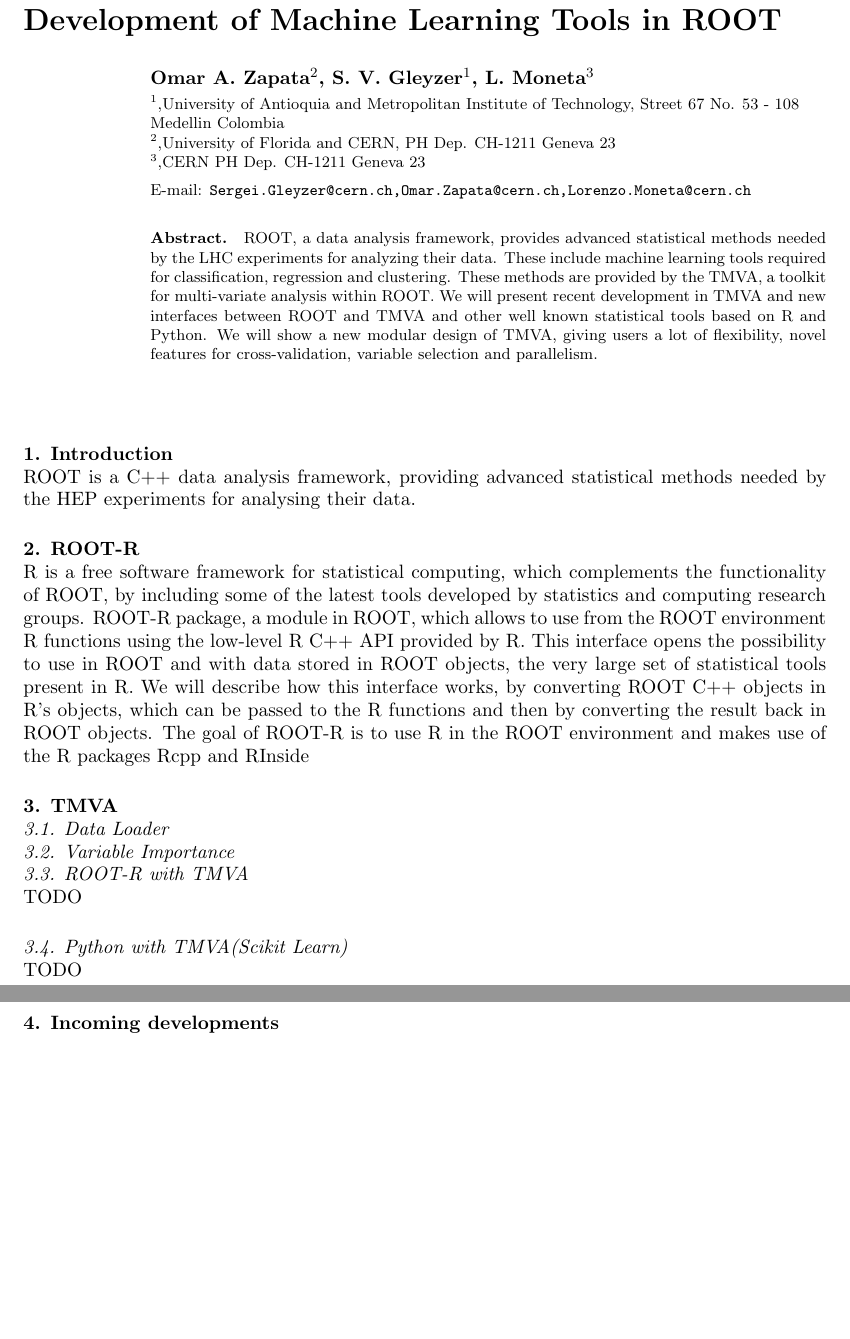
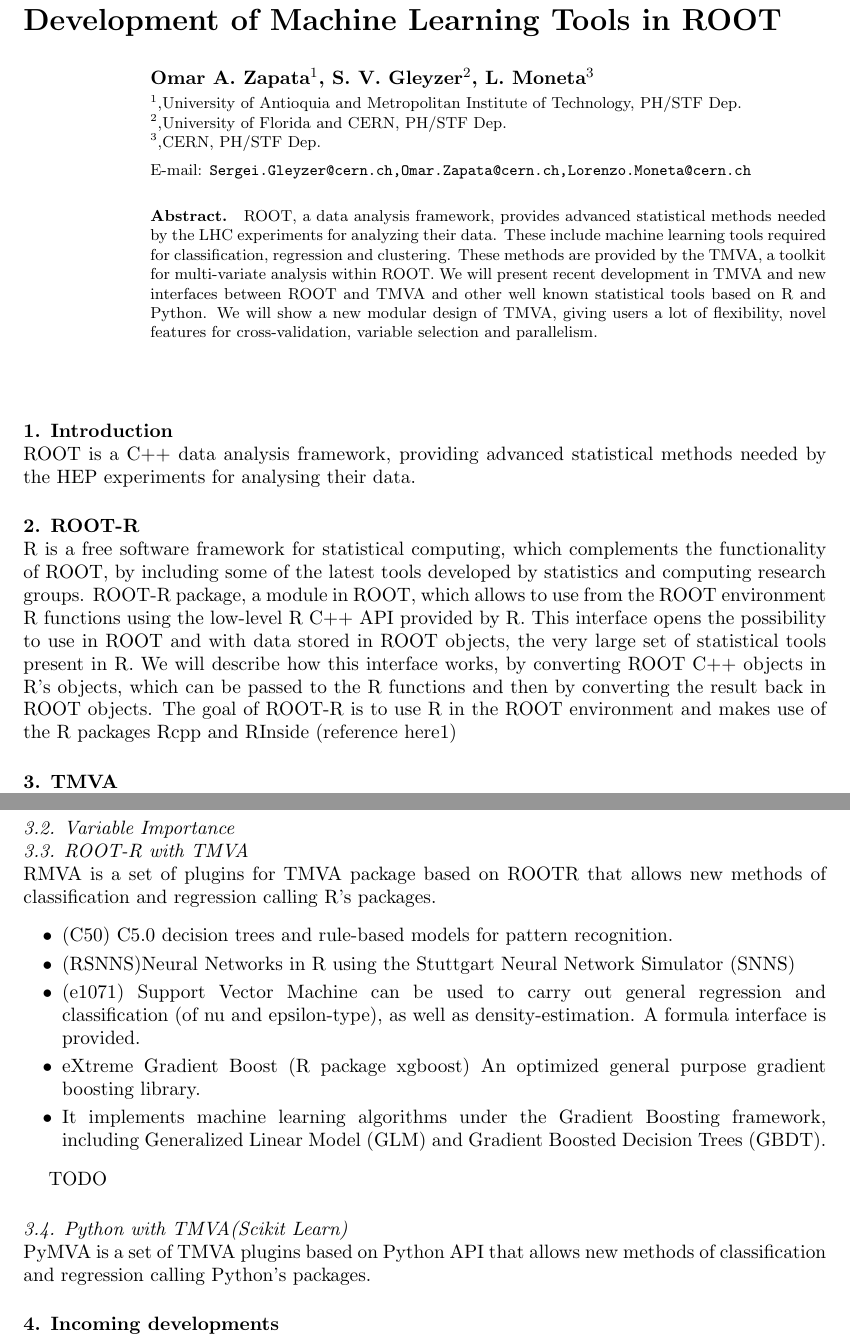
Before and after one commit to oprojects/acat2016, a LaTeX document (ROOTML.tex): two parts of pages 1 and 2 of 8 before the commit and two parts of pages 1 and 2 of 9 after it, joined at a grey line, cut so that both start at the same text, the shorter picture padded with empty space. Compiled offline with pdfLaTeX.

Commit message:
add some descriptions

```diff
--- a/ROOTML.tex
+++ b/ROOTML.tex
@@ -3,11 +3,11 @@
 \begin{document}
 \title{Development of Machine Learning Tools in ROOT}
 
-\author{Omar A. Zapata$^2$, S. V. Gleyzer$^1$, L. Moneta$^3$}
+\author{Omar A. Zapata$^1$, S. V. Gleyzer$^2$, L. Moneta$^3$}
 
-\address{$^1$,University of Antioquia and Metropolitan Institute of Technology, Street 67 No. 53 - 108 Medellin Colombia}
-\address{$^2$,University of Florida and CERN, PH Dep. CH-1211 Geneva 23}
-\address{$^3$,CERN PH Dep. CH-1211 Geneva 23}
+\address{$^1$,University of Antioquia and Metropolitan Institute of Technology, PH/STF Dep.}
+\address{$^2$,University of Florida and CERN, PH/STF Dep.}
+\address{$^3$,CERN, PH/STF Dep.}
 
 \ead{Sergei.Gleyzer@cern.ch,Omar.Zapata@cern.ch,Lorenzo.Moneta@cern.ch}
 
@@ -21,5 +21,7 @@ ROOT is  a C++ data analysis framework, providing advanced statistical methods n
 
 \section{ROOT-R}
 R is a free software framework for statistical computing, which complements the functionality of ROOT, by including some of the latest tools developed by statistics and computing research groups.
-ROOT-R package, a module in ROOT, which allows to use from the ROOT environment R functions using the low-level R C++ API provided by R. This interface opens the possibility to use in ROOT and with data stored in ROOT objects, the very large set of statistical tools present in  R. We will describe how this interface works, by converting ROOT C++ objects in R’s objects, which can be passed to the  R functions and then by converting the result back in ROOT objects.
-The goal of ROOT-R is to use R in the ROOT environment and makes use of the R packages Rcpp and RInside
+ROOT-R package, a module in ROOT, which allows to use from the ROOT environment R functions using the low-level R C++ API provided by R.
+This interface opens the possibility to use in ROOT and with data stored in ROOT objects, the very large set of statistical tools present in  R.
+We will describe how this interface works, by converting ROOT C++ objects in R’s objects, which can be passed to the  R functions and then by converting the result back in ROOT objects.
+The goal of ROOT-R is to use R in the ROOT environment and makes use of the R packages Rcpp and RInside (reference here1)
@@ -27,2 +42 @@ The goal of ROOT-R is to use R in the ROOT environment and makes use of the R pa
 
-\subsection{Data Loader}
@@ -30,9 +57,31 @@ The goal of ROOT-R is to use R in the ROOT environment and makes use of the R pa
 \subsection{Variable Importance}
 
 \subsection{ROOT-R with TMVA}
+RMVA is a set of plugins for TMVA package based on ROOTR
+that allows new methods of classification and regression calling
+R's packages.
+
+\begin{itemize}
+\item (C50) C5.0 decision trees and rule-based models for pattern
+recognition.
+\item (RSNNS)Neural Networks in R using the Stuttgart Neural
+Network Simulator (SNNS)
+\item (e1071) Support Vector Machine can be used to carry out
+general regression and classification (of nu and epsilon-type),
+as well as density-estimation. A formula interface is provided.
+\item eXtreme Gradient Boost (R package xgboost) An optimized
+general purpose gradient boosting library.
+\item It implements machine learning algorithms under the Gradient
+Boosting framework, including Generalized Linear Model (GLM)
+and Gradient Boosted Decision Trees (GBDT).
+\end{itemize}
+
 TODO
 \subsection{Python with TMVA(Scikit Learn)}
-TODO
+PyMVA is a set of TMVA plugins based on Python API that
+allows new methods of classification and regression calling
+Python's packages.
+
 \section{Incoming developments}
 TODO
 
```
Also changed, not shown: ROOTML.tex (50 more changed lines).
